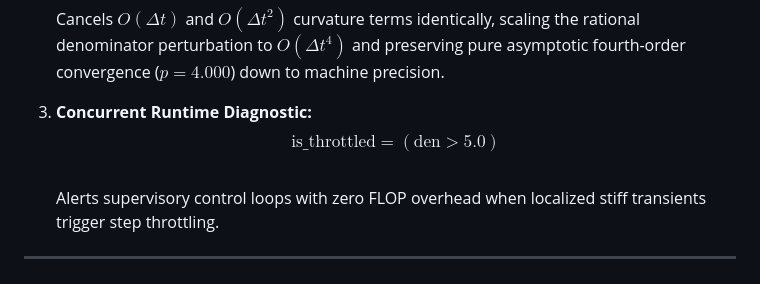
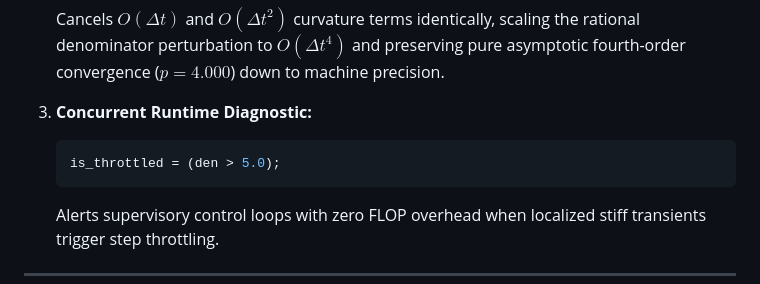
Before and after one commit to Pratyaksh3142/The-Pratyaksh-Framework, a Markdown page: README.md, the part around the change. Rendered like a GitHub page.

Commit message:
fix(docs): Render is_throttled diagnostic as clean C++ code block to avoid GitHub KaTeX underscore error

````diff
--- a/README.md
+++ b/README.md
@@ -35,7 +35,9 @@ The framework introduces two canonical formulations:
    Cancels $O(\Delta t)$ and $O(\Delta t^2)$ curvature terms identically, scaling the rational denominator perturbation to $O(\Delta t^4)$ and preserving pure asymptotic fourth-order convergence ($p = 4.000$) down to machine precision.
 
 3. **Concurrent Runtime Diagnostic:**
-   $$\text{is\_throttled} = (\text{den} > 5.0)$$
+   ```cpp
+   is_throttled = (den > 5.0);
+   ```
    Alerts supervisory control loops with zero FLOP overhead when localized stiff transients trigger step throttling.
 
 ---
````
